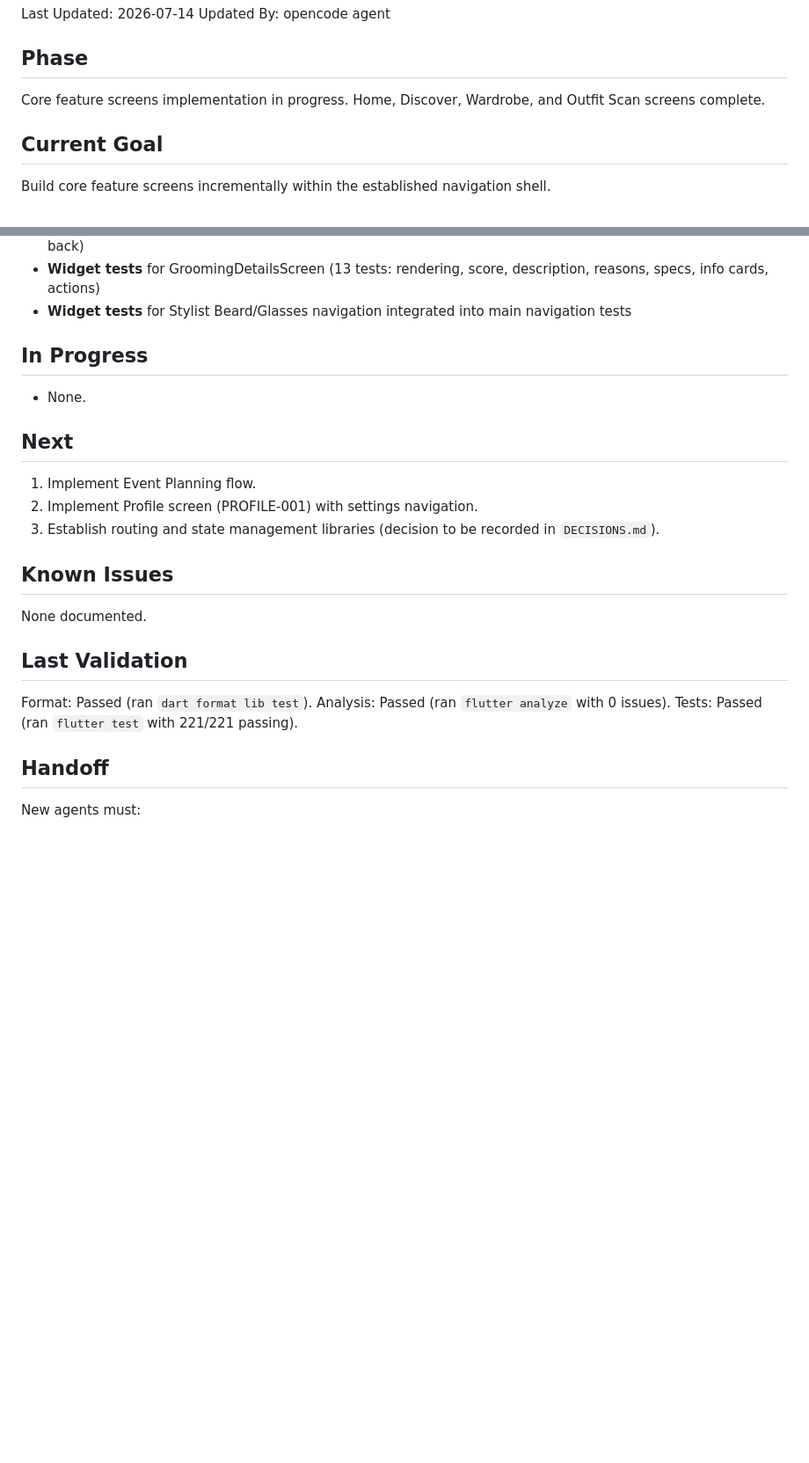
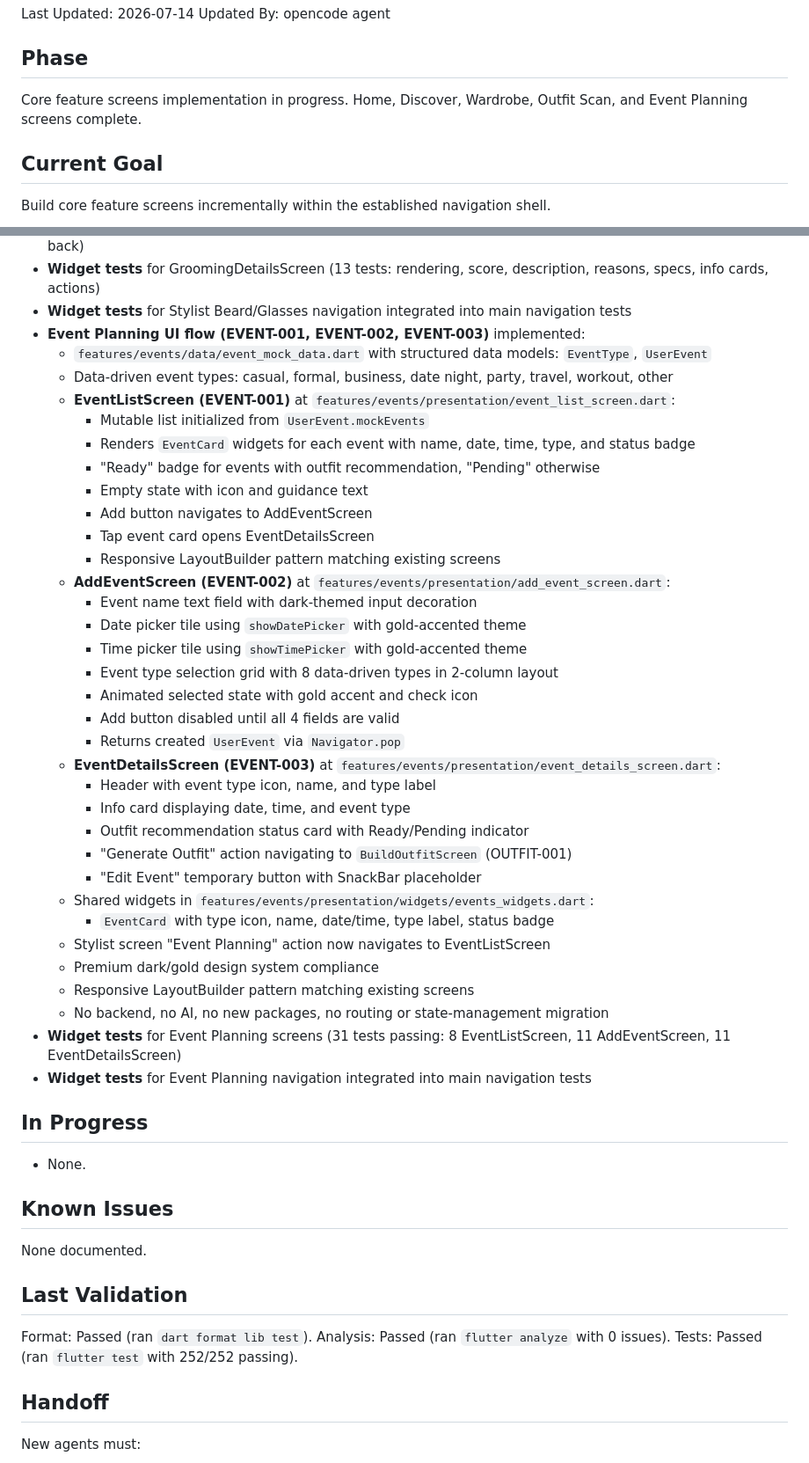
Before and after one commit to Zenvybusiness/fansivibe_v1_backup, a Markdown page: CURRENT_STATE.md, 2 parts joined by grey strips. Shown at 88% size. GitHub-like rendering; blank space fills up the shorter version.

Commit message:
feat: implement event planning module with list, add, and details screens including widget tests

```diff
--- a/CURRENT_STATE.md
+++ b/CURRENT_STATE.md
@@ -5,7 +5,7 @@ Updated By: opencode agent
 
 ## Phase
 
-Core feature screens implementation in progress. Home, Discover, Wardrobe, and Outfit Scan screens complete.
+Core feature screens implementation in progress. Home, Discover, Wardrobe, Outfit Scan, and Event Planning screens complete.
 
 ## Current Goal
 
@@ -199,16 +199,43 @@ Build core feature screens incrementally within the established navigation shell
 - **Widget tests** for GroomingResultScreen (13 tests: rendering, sections, recommendations, navigation, details, back)
 - **Widget tests** for GroomingDetailsScreen (13 tests: rendering, score, description, reasons, specs, info cards, actions)
 - **Widget tests** for Stylist Beard/Glasses navigation integrated into main navigation tests
+- **Event Planning UI flow (EVENT-001, EVENT-002, EVENT-003)** implemented:
+  - `features/events/data/event_mock_data.dart` with structured data models: `EventType`, `UserEvent`
+  - Data-driven event types: casual, formal, business, date night, party, travel, workout, other
+  - **EventListScreen (EVENT-001)** at `features/events/presentation/event_list_screen.dart`:
+    - Mutable list initialized from `UserEvent.mockEvents`
+    - Renders `EventCard` widgets for each event with name, date, time, type, and status badge
+    - "Ready" badge for events with outfit recommendation, "Pending" otherwise
+    - Empty state with icon and guidance text
+    - Add button navigates to AddEventScreen
+    - Tap event card opens EventDetailsScreen
+    - Responsive LayoutBuilder pattern matching existing screens
+  - **AddEventScreen (EVENT-002)** at `features/events/presentation/add_event_screen.dart`:
+    - Event name text field with dark-themed input decoration
+    - Date picker tile using `showDatePicker` with gold-accented theme
+    - Time picker tile using `showTimePicker` with gold-accented theme
+    - Event type selection grid with 8 data-driven types in 2-column layout
+    - Animated selected state with gold accent and check icon
+    - Add button disabled until all 4 fields are valid
+    - Returns created `UserEvent` via `Navigator.pop`
+  - **EventDetailsScreen (EVENT-003)** at `features/events/presentation/event_details_screen.dart`:
+    - Header with event type icon, name, and type label
+    - Info card displaying date, time, and event type
+    - Outfit recommendation status card with Ready/Pending indicator
+    - "Generate Outfit" action navigating to `BuildOutfitScreen` (OUTFIT-001)
+    - "Edit Event" temporary button with SnackBar placeholder
+  - Shared widgets in `features/events/presentation/widgets/events_widgets.dart`:
+    - `EventCard` with type icon, name, date/time, type label, status badge
+  - Stylist screen "Event Planning" action now navigates to EventListScreen
+  - Premium dark/gold design system compliance
+  - Responsive LayoutBuilder pattern matching existing screens
+  - No backend, no AI, no new packages, no routing or state-management migration
+- **Widget tests** for Event Planning screens (31 tests passing: 8 EventListScreen, 11 AddEventScreen, 11 EventDetailsScreen)
+- **Widget tests** for Event Planning navigation integrated into main navigation tests
 
 ## In Progress
 
 - None.
-
-## Next
-
-1. Implement Event Planning flow.
-2. Implement Profile screen (PROFILE-001) with settings navigation.
-3. Establish routing and state management libraries (decision to be recorded in `DECISIONS.md`).
 
 ## Known Issues
 
@@ -218,7 +245,7 @@ None documented.
 
 Format: Passed (ran `dart format lib test`).
 Analysis: Passed (ran `flutter analyze` with 0 issues).
-Tests: Passed (ran `flutter test` with 221/221 passing).
+Tests: Passed (ran `flutter test` with 252/252 passing).
 
 ## Handoff
 
```
